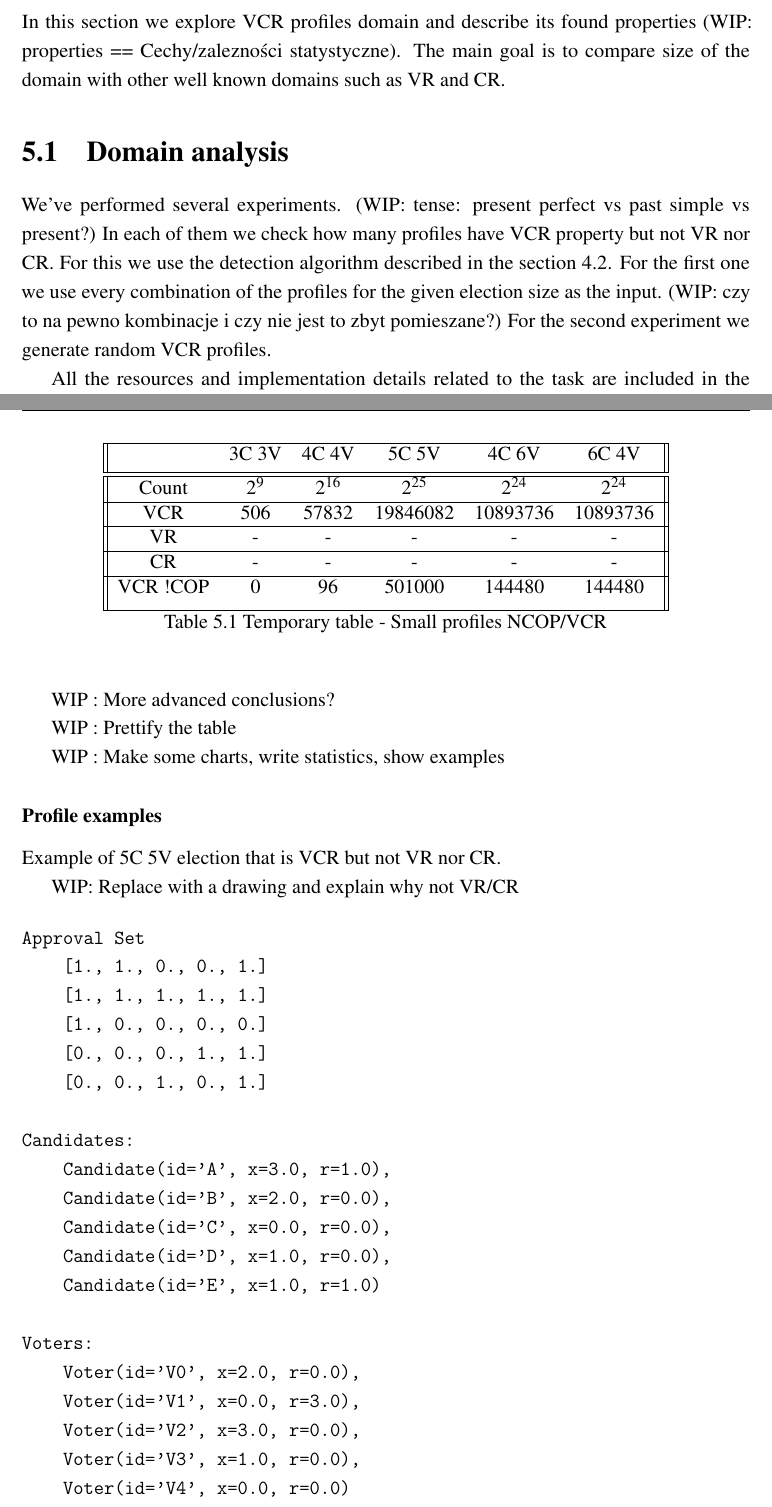
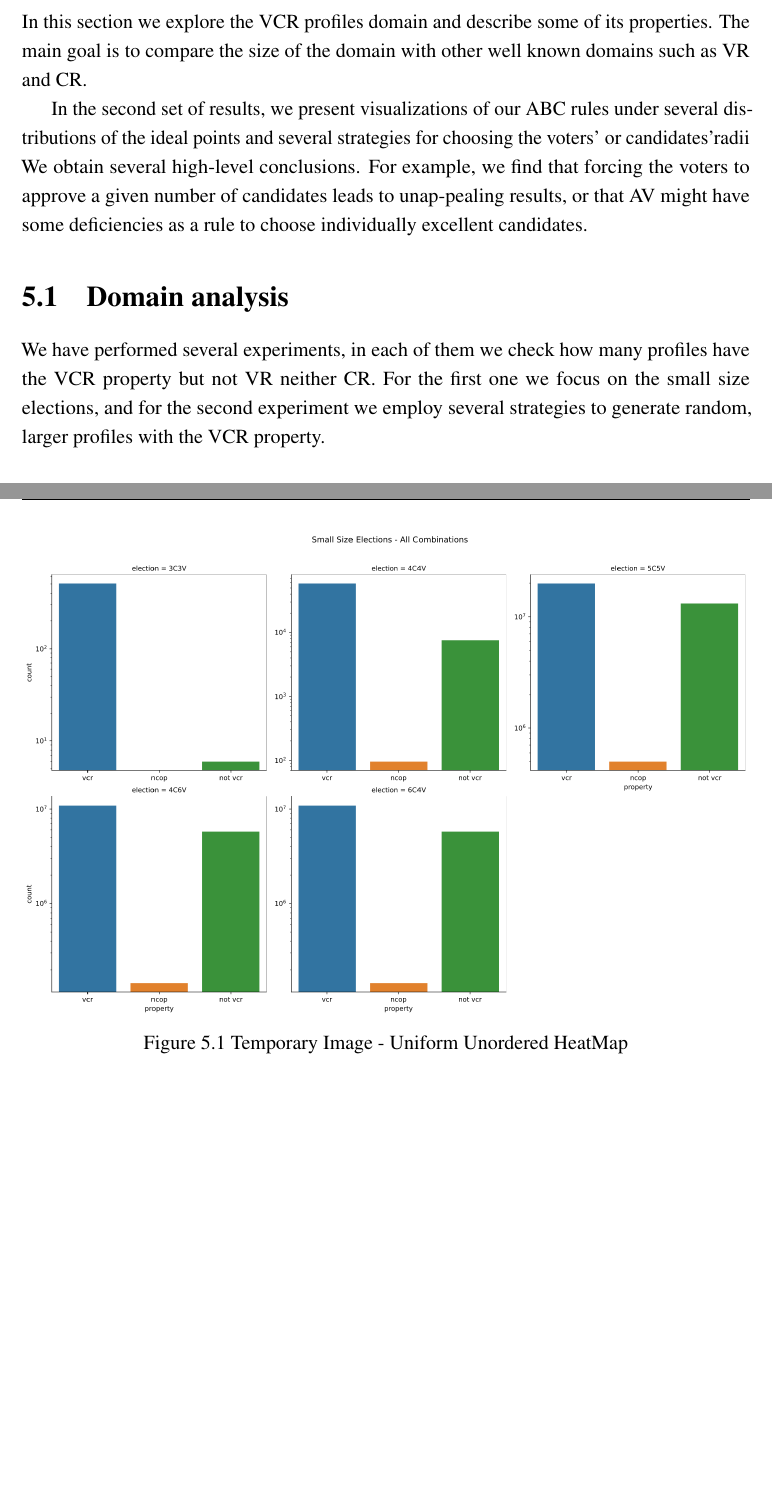
Before and after one commit to jasieksz/master-thesis, a LaTeX thesis (thesis.tex, which reads Chapter5/chapter5.tex): two parts of pages 18 and 19 of 36, joined at a grey line, cut so that both start at the same text, the shorter picture padded with empty space. Compiled offline with pdfLaTeX.

Commit message:
started rewriting ch.5

```diff
--- a/Chapter5/chapter5.tex
+++ b/Chapter5/chapter5.tex
@@ -15,18 +15,23 @@
 % Voter Candidate Range Profiles
 % ===================================================
 
-In this section we explore VCR profiles domain and describe its found properties
-(WIP: properties == Cechy/zalezności statystyczne).
-The main goal is to compare size of the domain with other well known domains
+In this section we explore the VCR profiles domain and describe some of its properties.
+The main goal is to compare the size of the domain with other well known domains
 such as VR and CR.
+
+In the second set of results,
+we present visualizations of our ABC rules under several
+distributions of the ideal points
+and several strategies for choosing the voters’ or candidates’radii
+We obtain several high-level conclusions.
+For example, we find that forcing the voters to approve a given number of candidates leads
+to unap-pealing results, or that AV might have some deficiencies as a rule
+to choose individually excellent candidates.
 
 \section{Domain analysis}
 
-We've performed several experiments. (WIP: tense: present perfect vs past simple vs present?)
-In each of them we check how many profiles have VCR property but not VR nor CR.
-For this we use the detection algorithm described in the section \ref{vcr-detection-ilp-section}.
-For the first one we use every combination of the profiles for the given election size as the input.
-(WIP: czy to na pewno kombinacje i czy nie jest to zbyt pomieszane?)
-For the second experiment we generate random VCR profiles.
+We have performed several experiments, in each of them we check how many profiles have
+the VCR property but not VR neither CR.
+For the first one we focus on the small size elections, and
+for the second experiment we employ several strategies to generate random, larger profiles with the VCR property.
 
-All the resources and implementation details related to the task are included in the
@@ -46,59 +45,12 @@ The results as seen in the table \ref{vcr-ncop-small-stats} show that
 VCR domain is relatively large, however only limited number of profiles
 are not VR nor CR.
 
-\begin{table}[!htbp]
-\centering
-    \begin{tabular}{||c c c c c c||}
-        \hline
-         & 3C 3V & 4C 4V & 5C 5V & 4C 6V & 6C 4V \\ [0.5ex]
-        \hline\hline
-        Count & $2^{9}$ & $2^{16}$ & $2^{25}$ & $2^{24}$  & $2^{24}$ \\
-        \hline
-        VCR & 506 & 57832 & 19846082 & 10893736 & 10893736 \\
-        \hline
-        VR & - & - & - & - & - \\
-        \hline
-        CR & - & - & - & - & - \\
-        \hline
-        VCR !COP & 0 & 96 & 501000 & 144480 & 144480 \\ [1ex]
-        \hline
-    \end{tabular}
-\caption{\label{vcr-ncop-small-stats}Temporary table - Small profiles NCOP/VCR}
-\end{table}
-
-WIP : More advanced conclusions?
-
-WIP : Prettify the table
-
-WIP : Make some charts, write statistics, show examples
-
-\subsubsection{Profile examples}
-Example of 5C 5V election that is VCR but not VR nor CR.
-
-WIP: Replace with a drawing and explain why not VR/CR
-
-\begin{verbatim}
-Approval Set
-    [1., 1., 0., 0., 1.]
-    [1., 1., 1., 1., 1.]
-    [1., 0., 0., 0., 0.]
-    [0., 0., 0., 1., 1.]
-    [0., 0., 1., 0., 1.]
-
-Candidates:
-    Candidate(id='A', x=3.0, r=1.0),
-    Candidate(id='B', x=2.0, r=0.0),
-    Candidate(id='C', x=0.0, r=0.0),
-    Candidate(id='D', x=1.0, r=0.0),
-    Candidate(id='E', x=1.0, r=1.0)
-
-Voters:
-    Voter(id='V0', x=2.0, r=0.0),
-    Voter(id='V1', x=0.0, r=3.0),
-    Voter(id='V2', x=3.0, r=0.0),
-    Voter(id='V3', x=1.0, r=0.0),
-    Voter(id='V4', x=0.0, r=0.0)
-\end{verbatim}
+\begin{figure}[h!]
+    \includegraphics[width=\linewidth]{small-statistics-barchart.png}
+    \centering
+    \caption{Temporary Image - Uniform Unordered HeatMap}
+    \label{fig:small-statistics-barchart}
+\end{figure}
 
 \subsubsection{Experiment 2 — large profiles}
 For the larger size of the profiles we generated a suitable number of random VCR profiles
```
Also changed, not shown: Chapter5/Figs/small-statistics-barchart.png (added), thesis.pdf, Chapter5/chapter5.tex (26 more changed lines), 3 other files.
